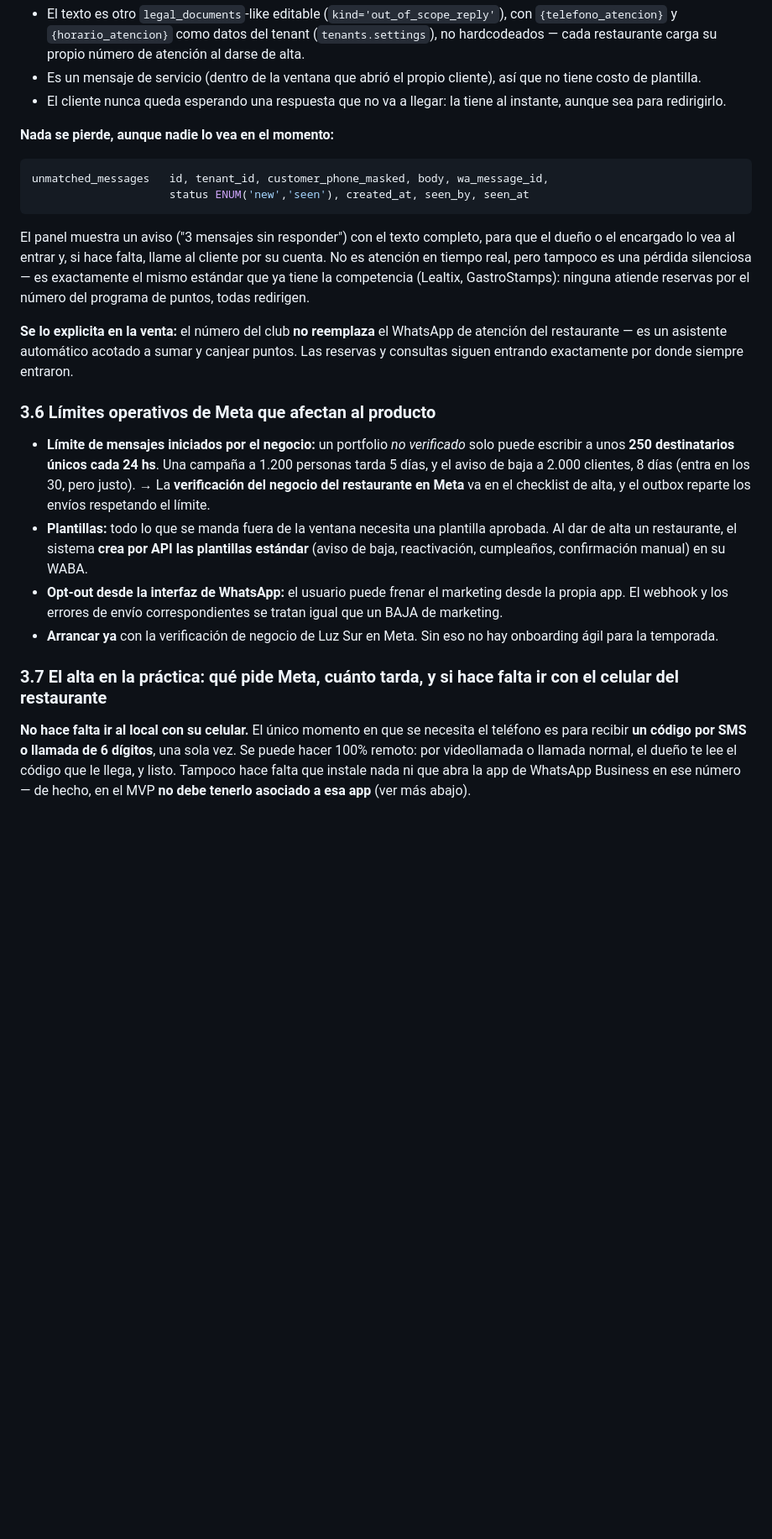
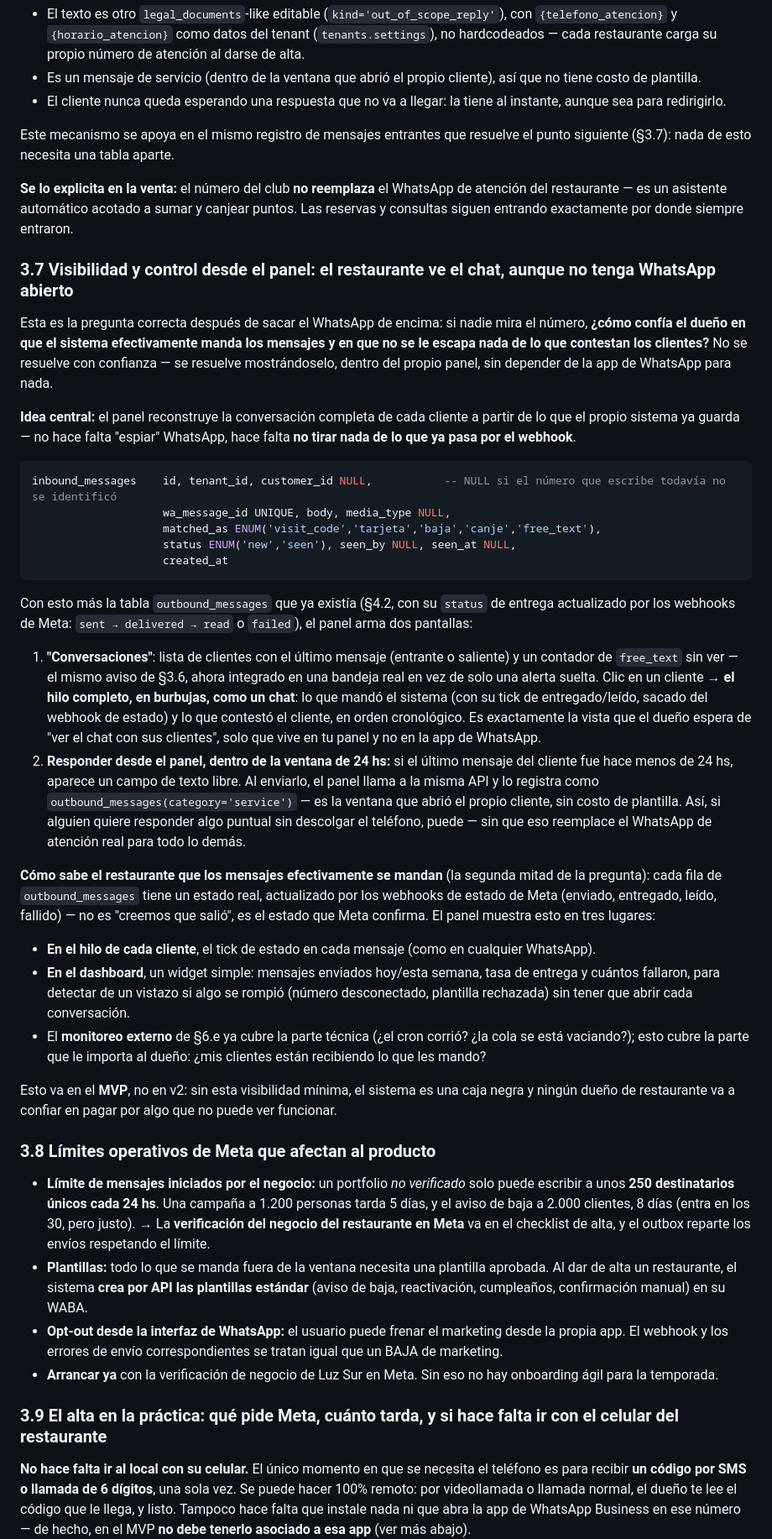
Before and after one commit to juandeltt-cell/club-, a Markdown page: docs/arquitectura-fidelizacion.md, the part around one of its changes. Shown at 84% size. Rendered like a GitHub page; blank space fills up the shorter version.

Commit message:
Add panel mini-inbox for chat visibility and delivery status; fix section numbering
Co-Authored-By: Claude Sonnet 5 <noreply@anthropic.com>
Claude-Session: https://claude.ai/code/session_017yVKKcbRPT9h4xZHWHKRnu

````diff
--- a/docs/arquitectura-fidelizacion.md
+++ b/docs/arquitectura-fidelizacion.md
@@ -220,24 +220,43 @@ Como nadie mira ese número en tiempo real, hay un riesgo real: un cliente le es
 - Es un mensaje de servicio (dentro de la ventana que abrió el propio cliente), así que no tiene costo de plantilla.
 - El cliente nunca queda esperando una respuesta que no va a llegar: la tiene al instante, aunque sea para redirigirlo.
 
-**Nada se pierde, aunque nadie lo vea en el momento:**
-
-```sql
-unmatched_messages   id, tenant_id, customer_phone_masked, body, wa_message_id,
-                     status ENUM('new','seen'), created_at, seen_by, seen_at
-```
-
-El panel muestra un aviso ("3 mensajes sin responder") con el texto completo, para que el dueño o el encargado lo vea al entrar y, si hace falta, llame al cliente por su cuenta. No es atención en tiempo real, pero tampoco es una pérdida silenciosa — es exactamente el mismo estándar que ya tiene la competencia (Lealtix, GastroStamps): ninguna atiende reservas por el número del programa de puntos, todas redirigen.
+Este mecanismo se apoya en el mismo registro de mensajes entrantes que resuelve el punto siguiente (§3.7): nada de esto necesita una tabla aparte.
 
 **Se lo explicita en la venta:** el número del club **no reemplaza** el WhatsApp de atención del restaurante — es un asistente automático acotado a sumar y canjear puntos. Las reservas y consultas siguen entrando exactamente por donde siempre entraron.
 
-### 3.6 Límites operativos de Meta que afectan al producto
+### 3.7 Visibilidad y control desde el panel: el restaurante ve el chat, aunque no tenga WhatsApp abierto
+
+Esta es la pregunta correcta después de sacar el WhatsApp de encima: si nadie mira el número, **¿cómo confía el dueño en que el sistema efectivamente manda los mensajes y en que no se le escapa nada de lo que contestan los clientes?** No se resuelve con confianza — se resuelve mostrándoselo, dentro del propio panel, sin depender de la app de WhatsApp para nada.
+
+**Idea central:** el panel reconstruye la conversación completa de cada cliente a partir de lo que el propio sistema ya guarda — no hace falta "espiar" WhatsApp, hace falta **no tirar nada de lo que ya pasa por el webhook**.
+
+```sql
+inbound_messages    id, tenant_id, customer_id NULL,           -- NULL si el número que escribe todavía no se identificó
+                    wa_message_id UNIQUE, body, media_type NULL,
+                    matched_as ENUM('visit_code','tarjeta','baja','canje','free_text'),
+                    status ENUM('new','seen'), seen_by NULL, seen_at NULL,
+                    created_at
+```
+
+Con esto más la tabla `outbound_messages` que ya existía (§4.2, con su `status` de entrega actualizado por los webhooks de Meta: `sent → delivered → read` o `failed`), el panel arma dos pantallas:
+
+1. **"Conversaciones"**: lista de clientes con el último mensaje (entrante o saliente) y un contador de `free_text` sin ver — el mismo aviso de §3.6, ahora integrado en una bandeja real en vez de solo una alerta suelta. Clic en un cliente → **el hilo completo, en burbujas, como un chat**: lo que mandó el sistema (con su tick de entregado/leído, sacado del webhook de estado) y lo que contestó el cliente, en orden cronológico. Es exactamente la vista que el dueño espera de "ver el chat con sus clientes", solo que vive en tu panel y no en la app de WhatsApp.
+2. **Responder desde el panel, dentro de la ventana de 24 hs:** si el último mensaje del cliente fue hace menos de 24 hs, aparece un campo de texto libre. Al enviarlo, el panel llama a la misma API y lo registra como `outbound_messages(category='service')` — es la ventana que abrió el propio cliente, sin costo de plantilla. Así, si alguien quiere responder algo puntual sin descolgar el teléfono, puede — sin que eso reemplace el WhatsApp de atención real para todo lo demás.
+
+**Cómo sabe el restaurante que los mensajes efectivamente se mandan** (la segunda mitad de la pregunta): cada fila de `outbound_messages` tiene un estado real, actualizado por los webhooks de estado de Meta (enviado, entregado, leído, fallido) — no es "creemos que salió", es el estado que Meta confirma. El panel muestra esto en tres lugares:
+- **En el hilo de cada cliente**, el tick de estado en cada mensaje (como en cualquier WhatsApp).
+- **En el dashboard**, un widget simple: mensajes enviados hoy/esta semana, tasa de entrega y cuántos fallaron, para detectar de un vistazo si algo se rompió (número desconectado, plantilla rechazada) sin tener que abrir cada conversación.
+- El **monitoreo externo** de §6.e ya cubre la parte técnica (¿el cron corrió? ¿la cola se está vaciando?); esto cubre la parte que le importa al dueño: ¿mis clientes están recibiendo lo que les mando?
+
+Esto va en el **MVP**, no en v2: sin esta visibilidad mínima, el sistema es una caja negra y ningún dueño de restaurante va a confiar en pagar por algo que no puede ver funcionar.
+
+### 3.8 Límites operativos de Meta que afectan al producto
 - **Límite de mensajes iniciados por el negocio:** un portfolio *no verificado* solo puede escribir a unos **250 destinatarios únicos cada 24 hs**. Una campaña a 1.200 personas tarda 5 días, y el aviso de baja a 2.000 clientes, 8 días (entra en los 30, pero justo). → La **verificación del negocio del restaurante en Meta** va en el checklist de alta, y el outbox reparte los envíos respetando el límite.
 - **Plantillas:** todo lo que se manda fuera de la ventana necesita una plantilla aprobada. Al dar de alta un restaurante, el sistema **crea por API las plantillas estándar** (aviso de baja, reactivación, cumpleaños, confirmación manual) en su WABA.
 - **Opt-out desde la interfaz de WhatsApp:** el usuario puede frenar el marketing desde la propia app. El webhook y los errores de envío correspondientes se tratan igual que un BAJA de marketing.
 - **Arrancar ya** con la verificación de negocio de Luz Sur en Meta. Sin eso no hay onboarding ágil para la temporada.
 
-### 3.7 El alta en la práctica: qué pide Meta, cuánto tarda, y si hace falta ir con el celular del restaurante
+### 3.9 El alta en la práctica: qué pide Meta, cuánto tarda, y si hace falta ir con el celular del restaurante
 
 **No hace falta ir al local con su celular.** El único momento en que se necesita el teléfono es para recibir **un código por SMS o llamada de 6 dígitos**, una sola vez. Se puede hacer 100% remoto: por videollamada o llamada normal, el dueño te lee el código que le llega, y listo. Tampoco hace falta que instale nada ni que abra la app de WhatsApp Business en ese número — de hecho, en el MVP **no debe tenerlo asociado a esa app** (ver más abajo).
 
````
Also changed, not shown: other parts of docs/arquitectura-fidelizacion.md (+7 -3 lines).
